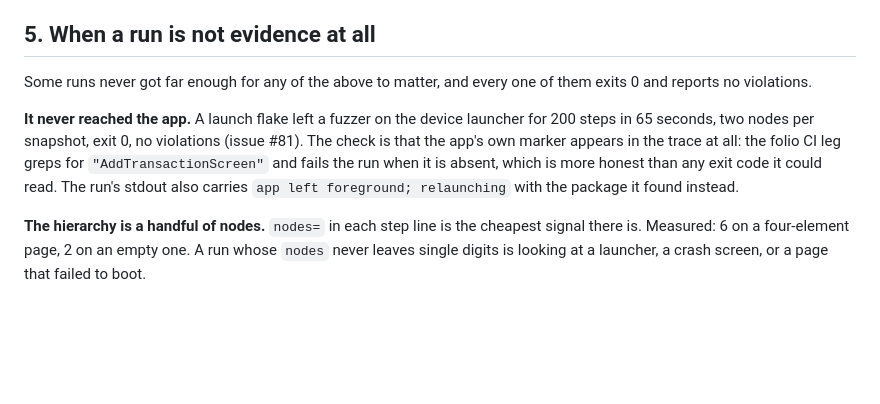
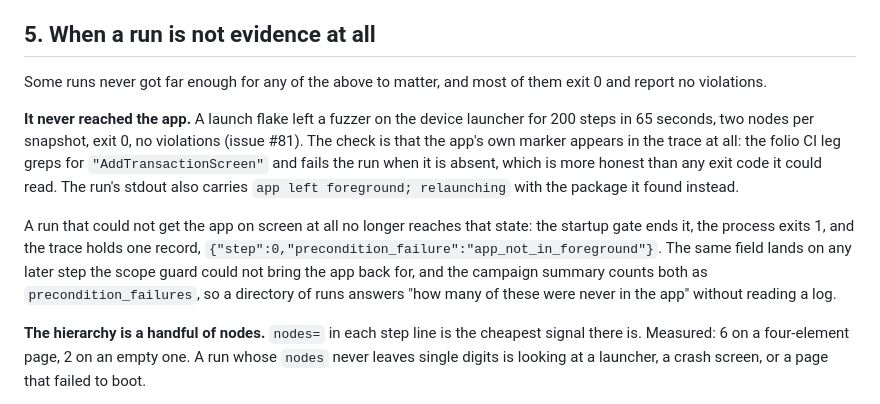
Before and after one commit to priyanshujain/sanderling, a Markdown page: skills/sanderling-run-triage/SKILL.md, the part around the change. Rendered like a GitHub page; blank space fills up the shorter version.

Commit message:
docs(triage): name the trace field a run that never started leaves

```diff
--- a/skills/sanderling-run-triage/SKILL.md
+++ b/skills/sanderling-run-triage/SKILL.md
@@ -147,8 +147,8 @@ result.
 
 ## 5. When a run is not evidence at all
 
-Some runs never got far enough for any of the above to matter, and every one of
-them exits 0 and reports no violations.
+Some runs never got far enough for any of the above to matter, and most of them
+exit 0 and report no violations.
 
 **It never reached the app.** A launch flake left a fuzzer on the device
 launcher for 200 steps in 65 seconds, two nodes per snapshot, exit 0, no
@@ -157,6 +157,13 @@ trace at all: the folio CI leg greps for `"AddTransactionScreen"` and fails the
 run when it is absent, which is more honest than any exit code it could read.
 The run's stdout also carries `app left foreground; relaunching` with the
 package it found instead.
+
+A run that could not get the app on screen at all no longer reaches that state:
+the startup gate ends it, the process exits 1, and the trace holds one record,
+`{"step":0,"precondition_failure":"app_not_in_foreground"}`. The same field
+lands on any later step the scope guard could not bring the app back for, and
+the campaign summary counts both as `precondition_failures`, so a directory of
+runs answers "how many of these were never in the app" without reading a log.
 
 **The hierarchy is a handful of nodes.** `nodes=` in each step line is the
 cheapest signal there is. Measured: 6 on a four-element page, 2 on an empty one.
```
